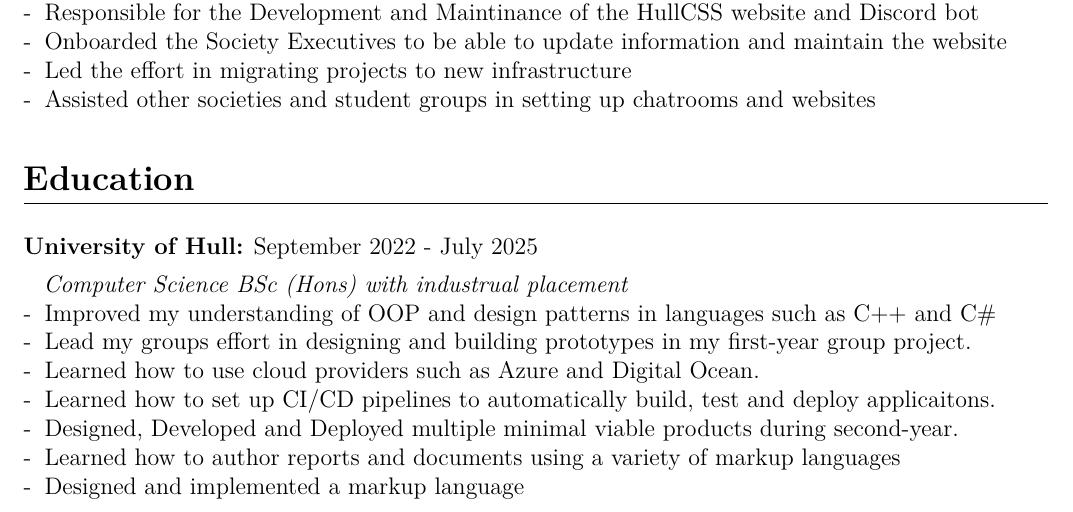
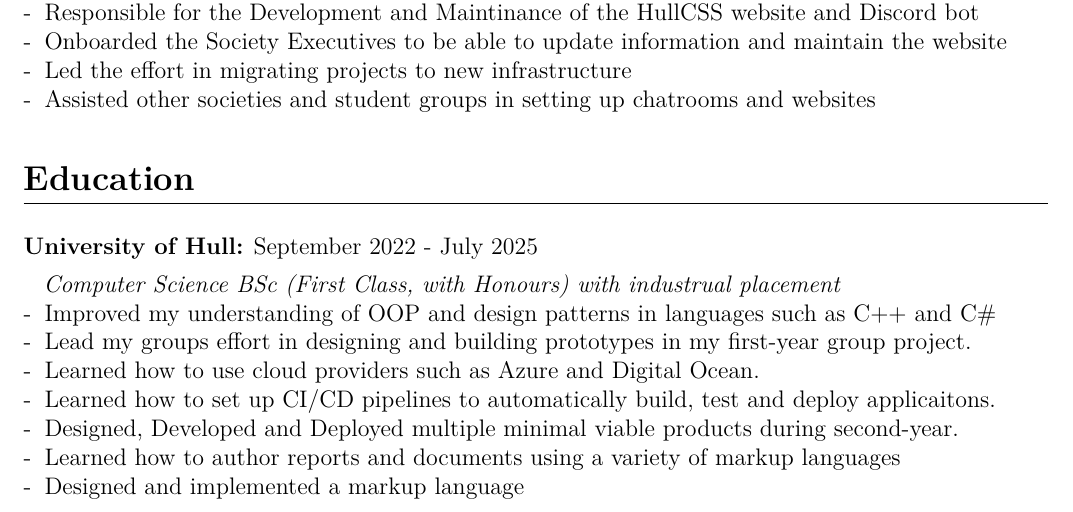
Before and after one commit to ash-entwisle/cv, a LaTeX CV (cv.tex, which reads sections/education.tex): part of page 1 of 2, cut so that both start at the same text. The pictures show the PDF file cv.pdf that the author committed with the source.

Commit message:
updated everything
Signed-off-by: Ash Entwisle <ash.entwisle@protonmail.com>

```diff
--- a/sections/education.tex
+++ b/sections/education.tex
@@ -2,7 +2,7 @@
 
 \subsection{University of Hull:} September 2022 - July 2025 \\
 
-\subsubsection{Computer Science BSc (Hons) with industrual placement}
+\subsubsection{Computer Science BSc (First Class, with Honours) with industrual placement}
 
 -\: Improved my understanding of OOP and design patterns in languages such as C++ and C\#\\
 -\: Lead my groups effort in designing and building prototypes in my first-year group project. \\
```
Also changed, not shown: cv.pdf.
